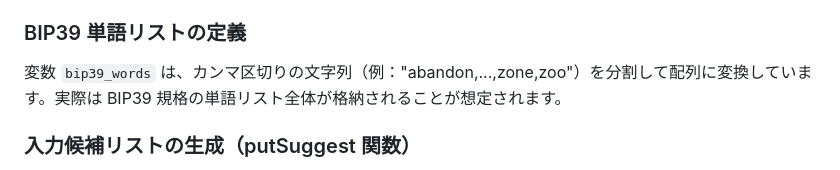
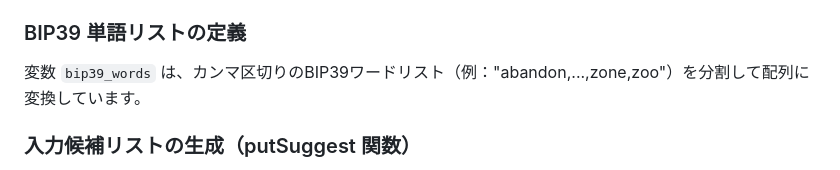
Before and after one commit to unbtc/kanabip, a Markdown page: README.md, the part around the change. Rendered like a GitHub page.

```diff
--- a/README.md
+++ b/README.md
@@ -12,7 +12,7 @@ Web ページ上で「カスタム文字列（カンマ区切り）」から全
 - `putSuggest()` を呼び出して、BIP39 単語の候補リストを `<datalist>` 要素に設定。
 
 ### BIP39 単語リストの定義
-変数 `bip39_words` は、カンマ区切りの文字列（例："abandon,...,zone,zoo"）を分割して配列に変換しています。実際は BIP39 規格の単語リスト全体が格納されることが想定されます。
+変数 `bip39_words` は、カンマ区切りのBIP39ワードリスト（例："abandon,...,zone,zoo"）を分割して配列に変換しています。
 
 ### 入力候補リストの生成（putSuggest 関数）
 `<datalist id="bip39_suggest">` の中身を一度空にし、BIP39 単語配列の各単語を `<option value="単語">` として追加します。これにより、入力フィールドで「候補表示（オートコンプリート）」が利用できるようになります。
```
